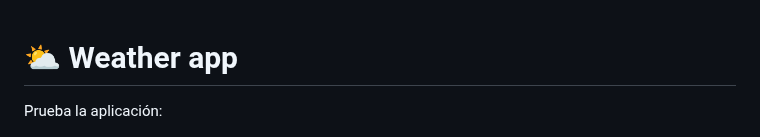
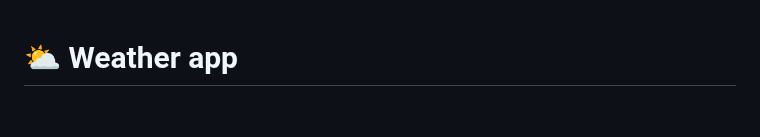
Before and after one commit to JuanZ-Dev/Weather-App, a Markdown page: README.md, the part around the change. Rendered like a GitHub page; blank space fills up the shorter version.

```diff
--- a/README.md
+++ b/README.md
@@ -1,5 +1,4 @@
 # ⛅ Weather app
-Prueba la aplicación:
 
 [![Weather app image](https://raw.githubusercontent.com/JuanZ-Dev/Weather-App/main/images/weatherApp.png "Weather app image")](https://raw.githubusercontent.com/JuanZ-Dev/Weather-App/main/images/weatherApp.png "Weather app image")
 
```
